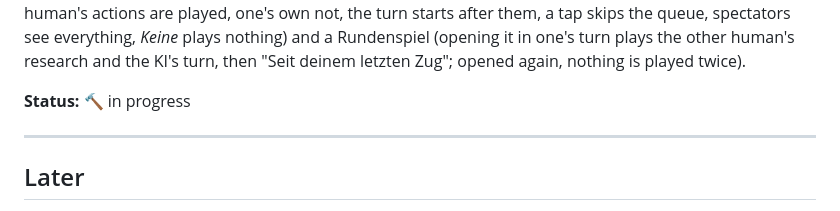
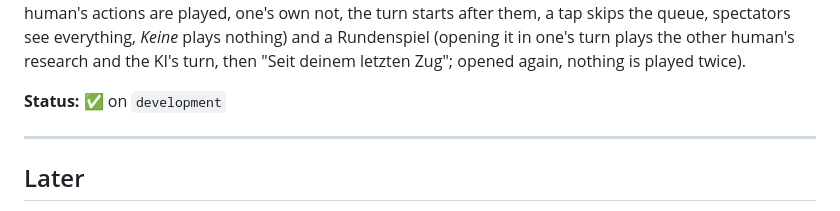
Before and after one commit to peterswoDE/Hochciv-Multiplayer, a Markdown page: TASKS.md, the part around one of its changes. Rendered like a GitHub page.

Commit message:
F14 on development
Co-Authored-By: Claude Opus 5.5 <noreply@anthropic.com>

```diff
--- a/TASKS.md
+++ b/TASKS.md
@@ -332,7 +332,7 @@ Texts with bad language are not sent but reported automatically, and the sender
 
 **Tests:** `tests/timer` covers the skip on a timed turn. `tests/scenes/scenes.test.js`: recording with the engine (the chain rebuilds the engine's snapshot after every turn, actions / battles / silent frames, the same game with and without recording, trim, v93 records nothing), a live game (the KI's and the other human's actions are played, one's own not, the turn starts after them, a tap skips the queue, spectators see everything, *Keine* plays nothing) and a Rundenspiel (opening it in one's turn plays the other human's research and the KI's turn, then "Seit deinem letzten Zug"; opened again, nothing is played twice).
 
-**Status:** 🔨 in progress
+**Status:** ✅ on `development`
 
 ---
 
```
Also changed, not shown: other parts of TASKS.md (+1 -1 lines), GEMINI.md (deleted, +0 -5 lines).
